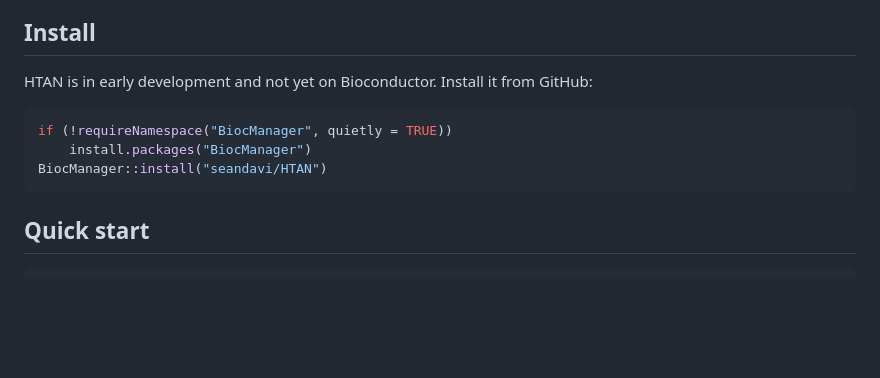
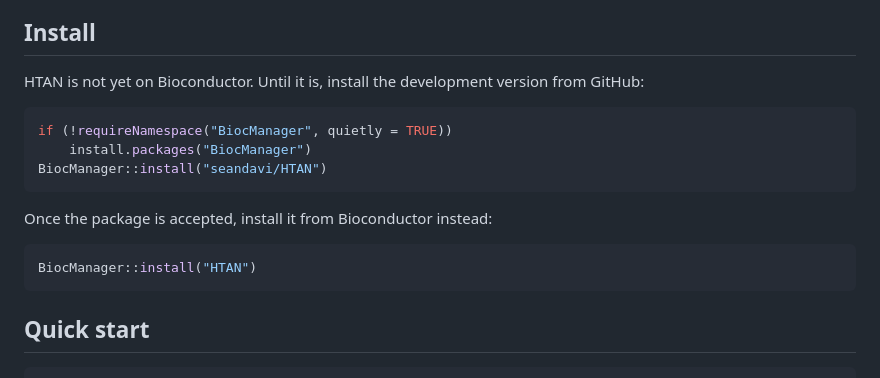
Before and after one commit to BiocStaging/HTAN, a Markdown page: README.md, the part around the change. Rendered like a GitHub page; blank space fills up the shorter version.

Commit message:
README: install from GitHub now, from Bioconductor after acceptance
There is no README.Rmd; README.md is the source. Part of #31.

Co-Authored-By: Claude Opus 5.5 <noreply@anthropic.com>
Claude-Session: https://claude.ai/code/session_01SrezjmTxk3YpWC8g7UXGz1

````diff
--- a/README.md
+++ b/README.md
@@ -29,13 +29,19 @@ HTAN Phase 1 anonymously.
 
 ## Install
 
-HTAN is in early development and not yet on Bioconductor. Install it from
-GitHub:
+HTAN is not yet on Bioconductor. Until it is, install the development
+version from GitHub:
 
 ```r
 if (!requireNamespace("BiocManager", quietly = TRUE))
     install.packages("BiocManager")
 BiocManager::install("seandavi/HTAN")
+```
+
+Once the package is accepted, install it from Bioconductor instead:
+
+```r
+BiocManager::install("HTAN")
 ```
 
 ## Quick start
````
